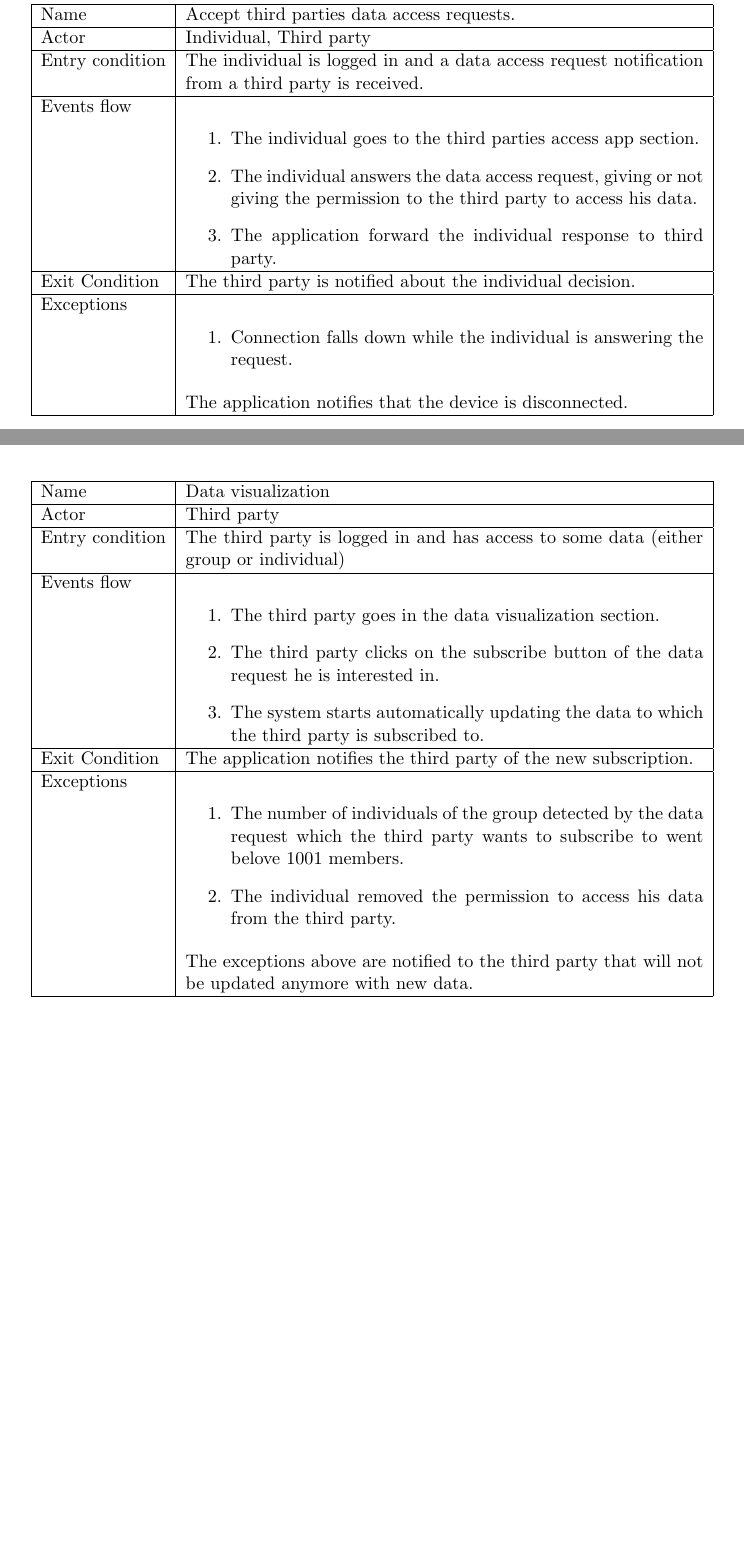
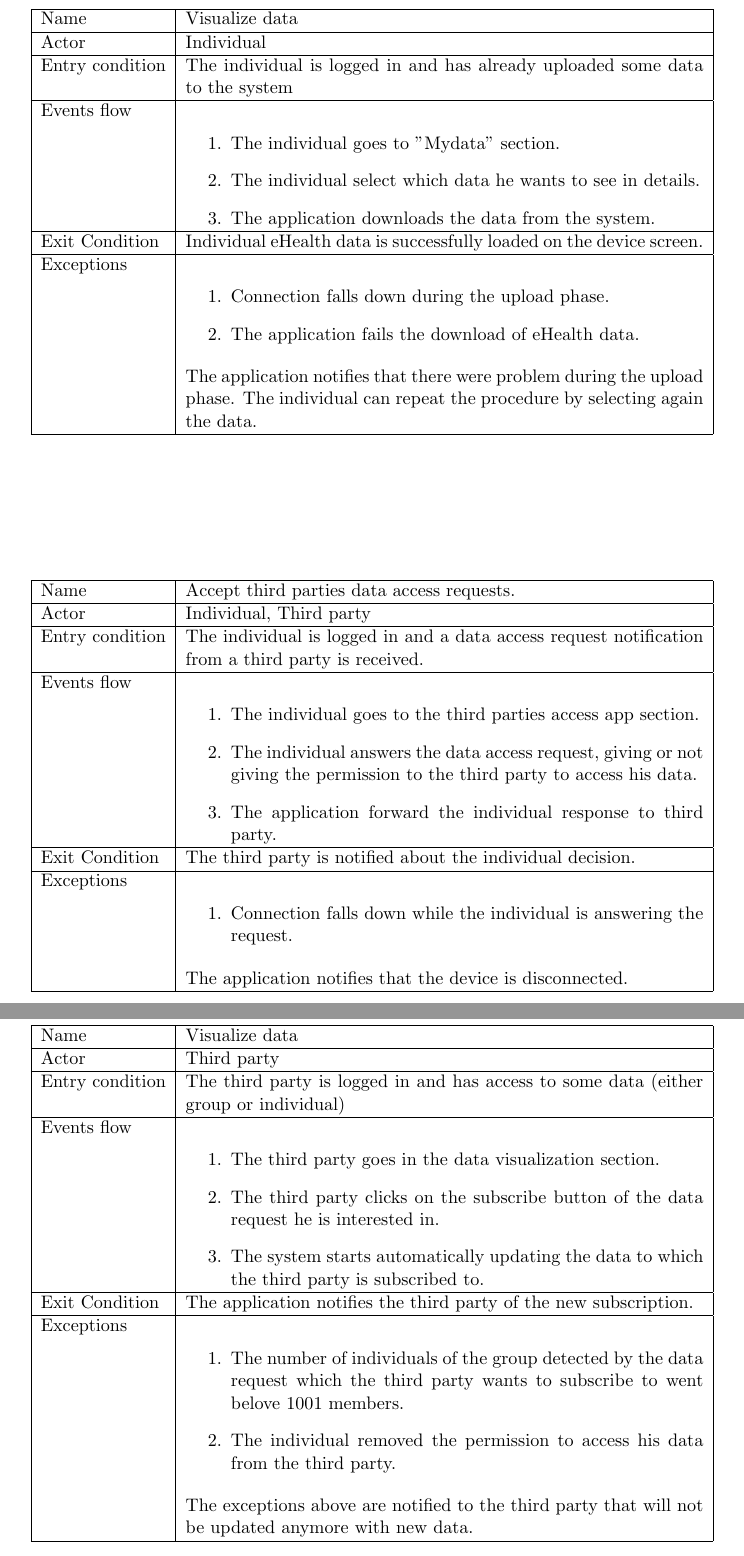
Before and after one commit to Speck1996/PecchiaPeretti, a LaTeX document (RASD/RASD.tex, which reads RASD/specific_requirements.tex): two parts of pages 26 and 28 of 43 before the commit and two parts of pages 26 and 34 of 44 after it, joined at a grey line, cut at the place of the change, the shorter picture padded with empty space. Compiled offline with pdfLaTeX.

Commit message:
tweaks in use cases

```diff
--- a/RASD/specific_requirements.tex
+++ b/RASD/specific_requirements.tex
@@ -450,6 +450,37 @@ Wile is an engineering student who wants to get back in shape. He decides to joi
 \end{tabular}
 \end{table}
 
+
+\begin{table}[p]
+\centering
+\begin{tabular}{|l|p{11cm}|}
+    \hline
+    Name & Visualize data
+    \\ \hline
+    Actor & Individual
+    \\ \hline
+    Entry condition & The individual is logged in and has already uploaded some data to the system
+    \\ \hline
+    Events flow &
+    \begin{enumerate}
+    \item The individual goes to "Mydata" section.
+    \item The individual select which data he wants to see in details.
+    \item The application downloads the data from the system.
+    \end{enumerate}
+     \\ \hline
+     Exit Condition & Individual eHealth data is successfully loaded on the device screen.
+     \\
+    \hline
+    Exceptions &
+    \begin{enumerate}
+    \item Connection falls down during the upload phase.
+    \item The application fails the download of eHealth data.
+    \end{enumerate}
+  The application notifies that there were problem during the upload phase. The individual can repeat the procedure by selecting again the data.
+      \\
+    \hline
+\end{tabular}
+\end{table}
 
 \begin{table}[p]
 \centering
@@ -612,7 +643,7 @@ The application notifies that the device is disconnected.
 \centering
 \begin{tabular}{|l|p{11cm}|}
     \hline
-    Name & Data visualization
+    Name & Visualize data
     \\ \hline
     Actor & Third party
     \\ \hline
```
Also changed, not shown: RASD/resources/UML/GeneralUseCase.png, RASD/specific_requirements.tex (4 more changed lines).
